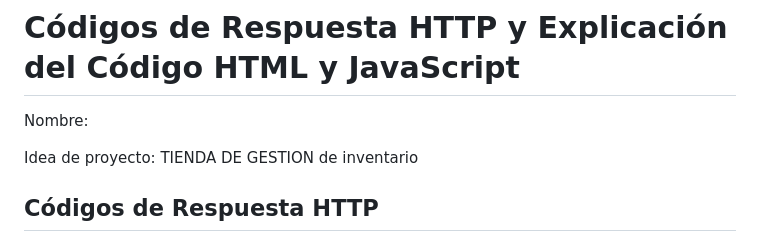
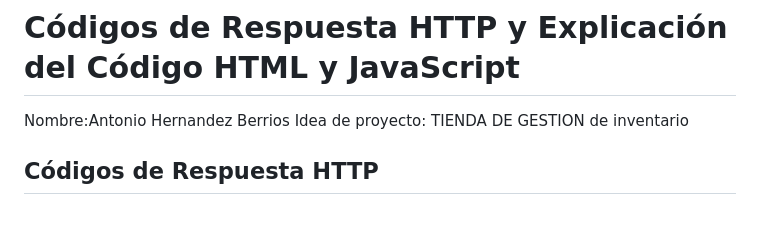
Before and after one commit to diana-herrera-fca/DesarrolloAplicacionesWeb, a Markdown page: Unidad1/README.md, the part around the change. Drawn GitHub-style; blank space fills up the shorter version.

Commit message:
Commit inicial.

```diff
--- a/Unidad1/README.md
+++ b/Unidad1/README.md
@@ -1,8 +1,7 @@
 
 
 # Códigos de Respuesta HTTP y Explicación del Código HTML y JavaScript
-Nombre:
-
+Nombre:Antonio Hernandez Berrios
 Idea de proyecto: TIENDA DE GESTION de inventario
 
 ## **Códigos de Respuesta HTTP**
```
